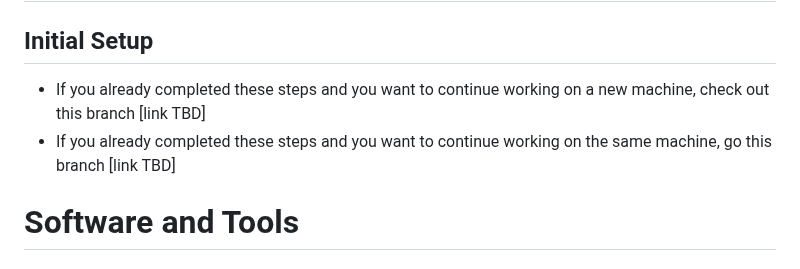
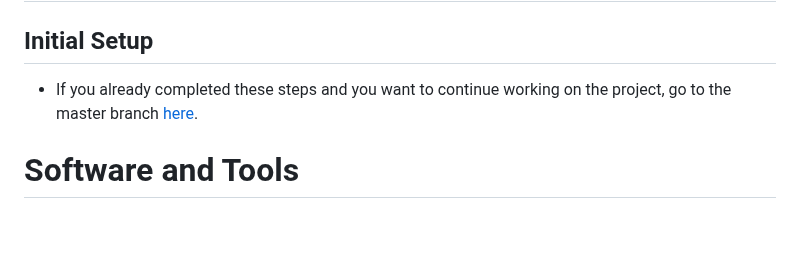
Before and after one commit to mrprofessorayman/Django-SIS, a Markdown page: README.md, the part around the change. Rendered like a GitHub page; blank space fills up the shorter version.

```diff
--- a/README.md
+++ b/README.md
@@ -2,8 +2,7 @@
 
 ## Initial Setup
 
-- If you already completed these steps and you want to continue working on a new machine, check out this branch [link TBD]
-- If you already completed these steps and you want to continue working on the same machine, go this branch [link TBD]
+- If you already completed these steps and you want to continue working on the project, go to the master branch [here](https://github.com/mrprofessorayman/Django-SIS/tree/master).
 
 # Software and Tools
 
```
